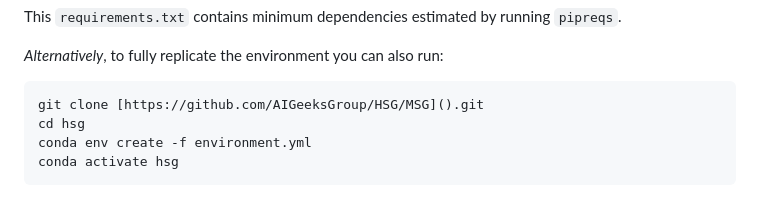
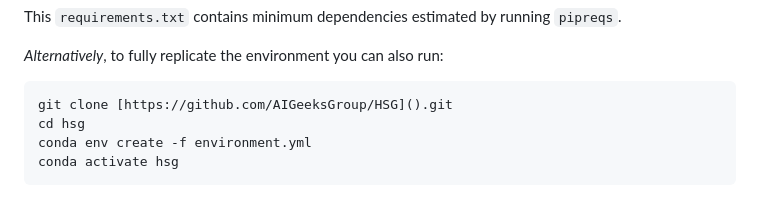
Before and after one commit to AIGeeksGroup/HSG, a Markdown page: README.md, the part around the change. GitHub-like rendering.

````diff
--- a/README.md
+++ b/README.md
@@ -42,7 +42,7 @@ This `requirements.txt` contains minimum dependencies estimated by running `pipr
 
 *Alternatively*, to fully replicate the environment you can also run:
 ```shell
-git clone [https://github.com/AIGeeksGroup/HSG/MSG]().git
+git clone [https://github.com/AIGeeksGroup/HSG]().git
 cd hsg
 conda env create -f environment.yml
 conda activate hsg
````
